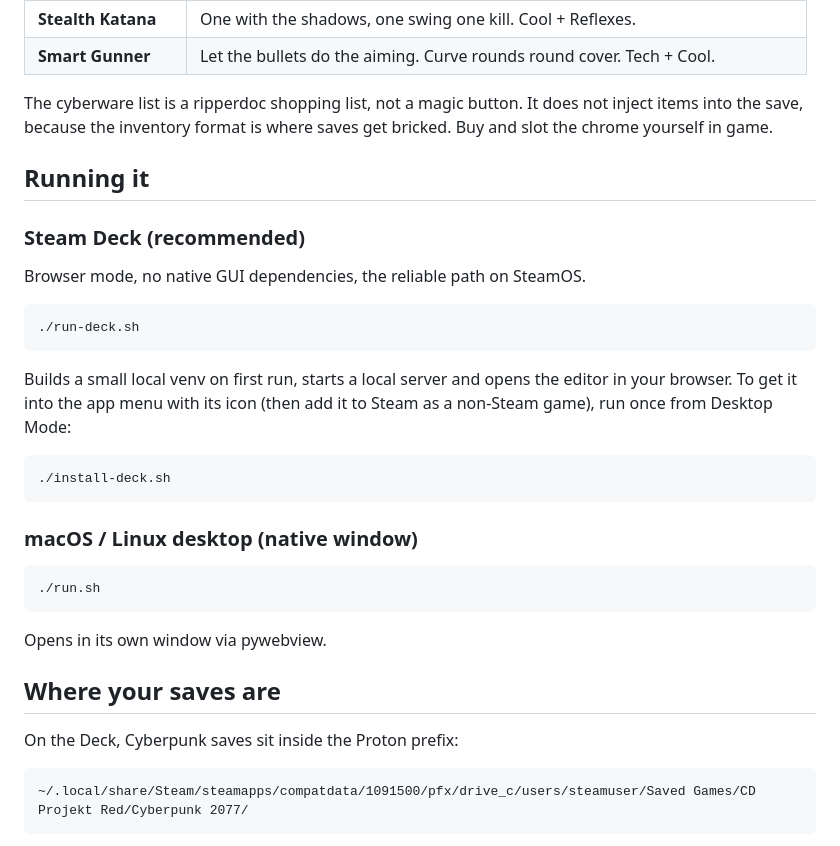
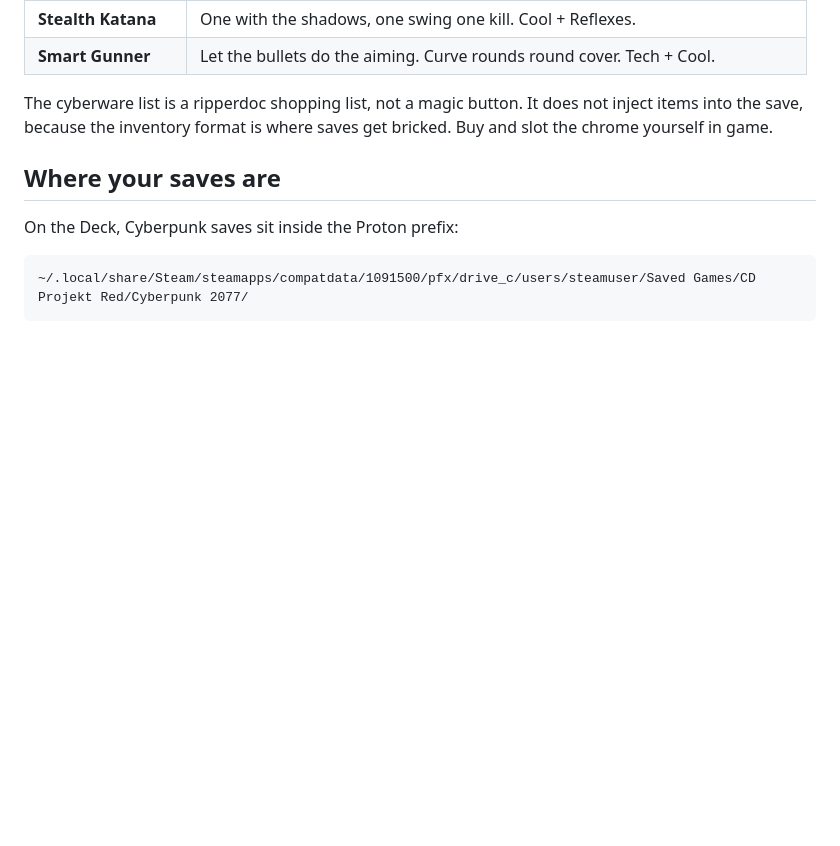
Before and after one commit to fletcherholt/ripperdoc, a Markdown page: README.md, the part around one of its changes. GitHub-like rendering; blank space fills up the shorter version.

````diff
--- a/README.md
+++ b/README.md
@@ -59,32 +102,6 @@ best-in-slot cyberware for that build on the cyberware screen:
 The cyberware list is a ripperdoc shopping list, not a magic button. It does not
 inject items into the save, because the inventory format is where saves get
 bricked. Buy and slot the chrome yourself in game.
-
-## Running it
-
-### Steam Deck (recommended)
-
-Browser mode, no native GUI dependencies, the reliable path on SteamOS.
-
-```bash
-./run-deck.sh
-```
-
-Builds a small local venv on first run, starts a local server and opens the
-editor in your browser. To get it into the app menu with its icon (then add it
-to Steam as a non-Steam game), run once from Desktop Mode:
-
-```bash
-./install-deck.sh
-```
-
-### macOS / Linux desktop (native window)
-
-```bash
-./run.sh
-```
-
-Opens in its own window via pywebview.
 
 ## Where your saves are
 
````
Also changed, not shown: other parts of README.md (+43 -0 lines).
